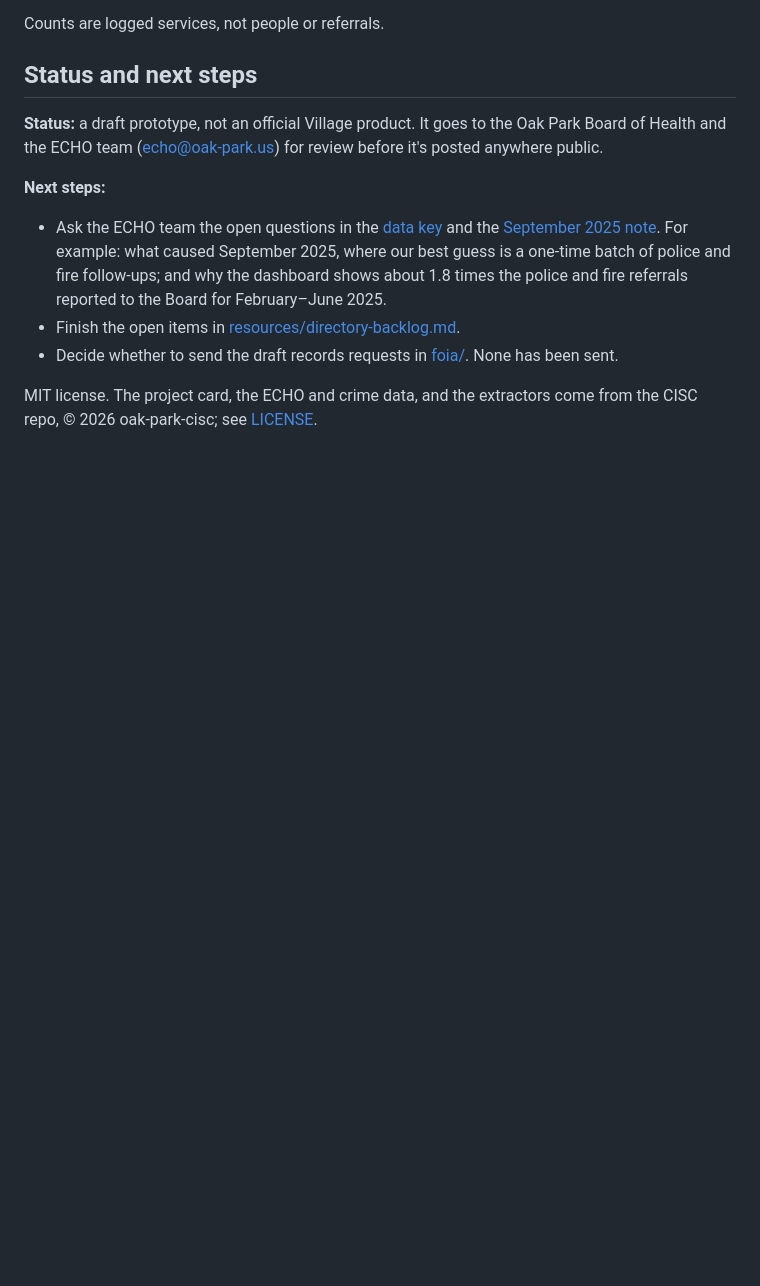
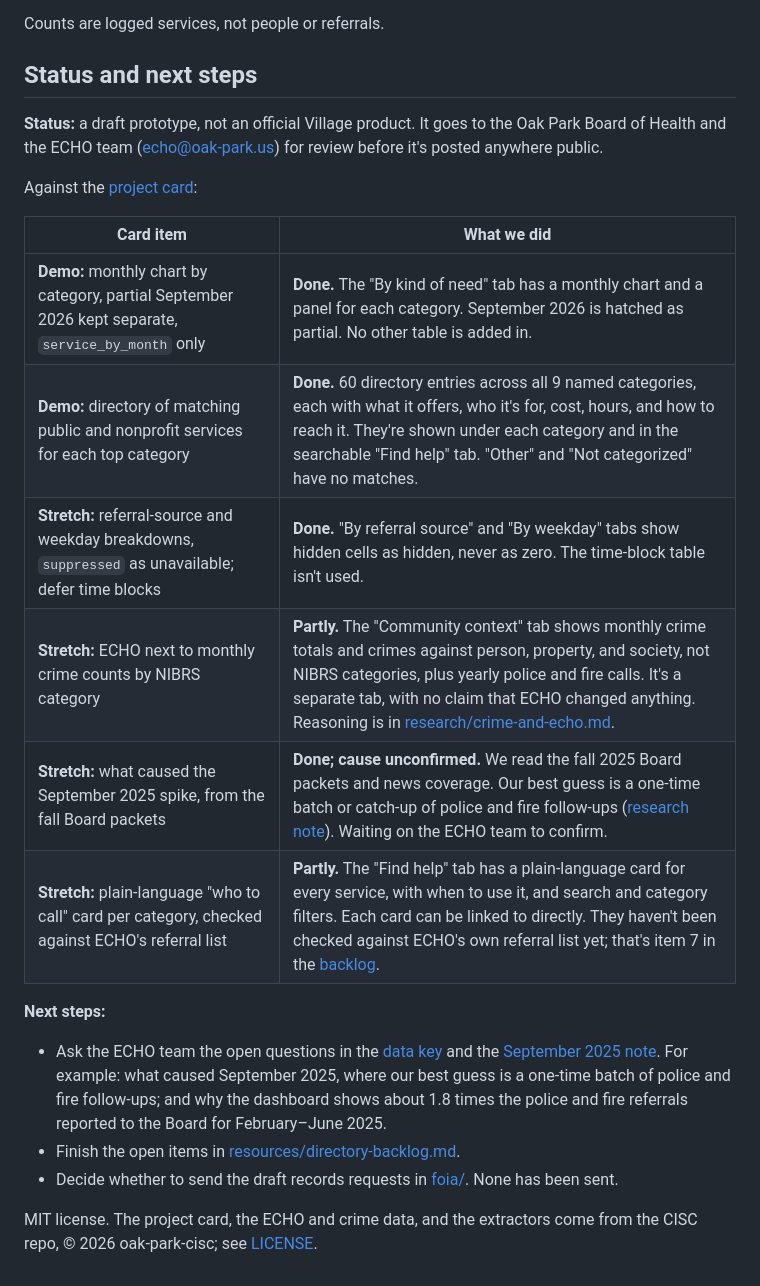
Before and after one commit to nikolai-laba/what-does-echo-see, a Markdown page: README.md, the part around one of its changes. GitHub-like rendering; blank space fills up the shorter version.

```diff
--- a/README.md
+++ b/README.md
@@ -47,6 +40,17 @@ Counts are logged services, not people or referrals.
 
 **Status:** a draft prototype, not an official Village product. It goes to the Oak Park Board of Health and the ECHO team (echo@oak-park.us) for review before it's posted anywhere public.
 
+Against the [project card](https://github.com/oak-park-cisc/Oak_Park_Day_in_our_Data/blob/main/starter-projects/15-what-does-echo-see.md):
+
+| Card item | What we did |
+| --- | --- |
+| **Demo:** monthly chart by category, partial September 2026 kept separate, `service_by_month` only | **Done.** The "By kind of need" tab has a monthly chart and a panel for each category. September 2026 is hatched as partial. No other table is added in. |
+| **Demo:** directory of matching public and nonprofit services for each top category | **Done.** 60 directory entries across all 9 named categories, each with what it offers, who it's for, cost, hours, and how to reach it. They're shown under each category and in the searchable "Find help" tab. "Other" and "Not categorized" have no matches. |
+| **Stretch:** referral-source and weekday breakdowns, `suppressed` as unavailable; defer time blocks | **Done.** "By referral source" and "By weekday" tabs show hidden cells as hidden, never as zero. The time-block table isn't used. |
+| **Stretch:** ECHO next to monthly crime counts by NIBRS category | **Partly.** The "Community context" tab shows monthly crime totals and crimes against person, property, and society, not NIBRS categories, plus yearly police and fire calls. It's a separate tab, with no claim that ECHO changed anything. Reasoning is in [research/crime-and-echo.md](research/crime-and-echo.md). |
+| **Stretch:** what caused the September 2025 spike, from the fall Board packets | **Done; cause unconfirmed.** We read the fall 2025 Board packets and news coverage. Our best guess is a one-time batch or catch-up of police and fire follow-ups ([research note](research/september-2025-spike.md)). Waiting on the ECHO team to confirm. |
+| **Stretch:** plain-language "who to call" card per category, checked against ECHO's referral list | **Partly.** The "Find help" tab has a plain-language card for every service, with when to use it, and search and category filters. Each card can be linked to directly. They haven't been checked against ECHO's own referral list yet; that's item 7 in the [backlog](resources/directory-backlog.md). |
+
 **Next steps:**
 - Ask the ECHO team the open questions in the [data key](docs/echo-data-key.md) and the [September 2025 note](research/september-2025-spike.md). For example: what caused September 2025, where our best guess is a one-time batch of police and fire follow-ups; and why the dashboard shows about 1.8 times the police and fire referrals reported to the Board for February–June 2025.
 - Finish the open items in [resources/directory-backlog.md](resources/directory-backlog.md).
```
Also changed, not shown: other parts of README.md (+15 -22 lines).
